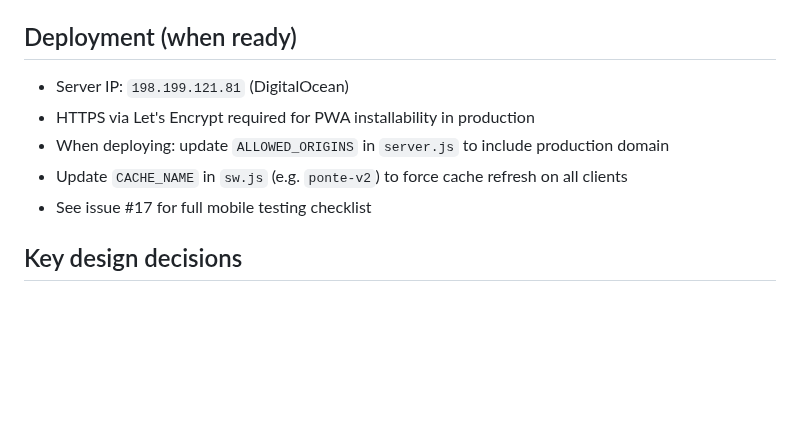
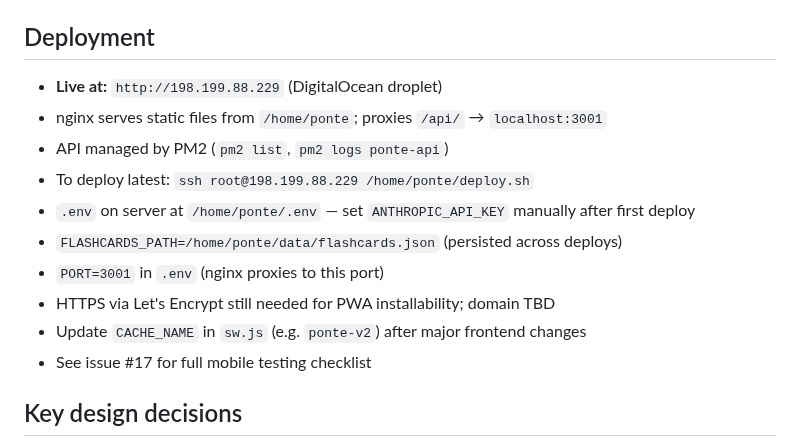
Before and after one commit to jonnylmazo-oss/ponte, a Markdown page: CLAUDE.md, the part around the change. GitHub-like rendering; blank space fills up the shorter version.

Commit message:
docs: update deployment info — live at 198.199.88.229
Co-Authored-By: Claude Sonnet 4.6 <noreply@anthropic.com>

```diff
--- a/CLAUDE.md
+++ b/CLAUDE.md
@@ -122,11 +122,16 @@ Generated articles are cached in `localStorage` with key `ponte_article_{topic}_
 - `viewport-fit=cover` on viewport meta for edge-to-edge on notched iPhones
 - Safe-area CSS: `env(safe-area-inset-bottom)` applied to `.bottom-nav` height + `.main-area` padding + `.tooltip` bottom offset
 
-## Deployment (when ready)
-- Server IP: `198.199.121.81` (DigitalOcean)
-- HTTPS via Let's Encrypt required for PWA installability in production
-- When deploying: update `ALLOWED_ORIGINS` in `server.js` to include production domain
-- Update `CACHE_NAME` in `sw.js` (e.g. `ponte-v2`) to force cache refresh on all clients
+## Deployment
+- **Live at:** `http://198.199.88.229` (DigitalOcean droplet)
+- nginx serves static files from `/home/ponte`; proxies `/api/` → `localhost:3001`
+- API managed by PM2 (`pm2 list`, `pm2 logs ponte-api`)
+- To deploy latest: `ssh root@198.199.88.229 /home/ponte/deploy.sh`
+- `.env` on server at `/home/ponte/.env` — set `ANTHROPIC_API_KEY` manually after first deploy
+- `FLASHCARDS_PATH=/home/ponte/data/flashcards.json` (persisted across deploys)
+- `PORT=3001` in `.env` (nginx proxies to this port)
+- HTTPS via Let's Encrypt still needed for PWA installability; domain TBD
+- Update `CACHE_NAME` in `sw.js` (e.g. `ponte-v2`) after major frontend changes
 - See issue #17 for full mobile testing checklist
 
 ## Key design decisions
```
